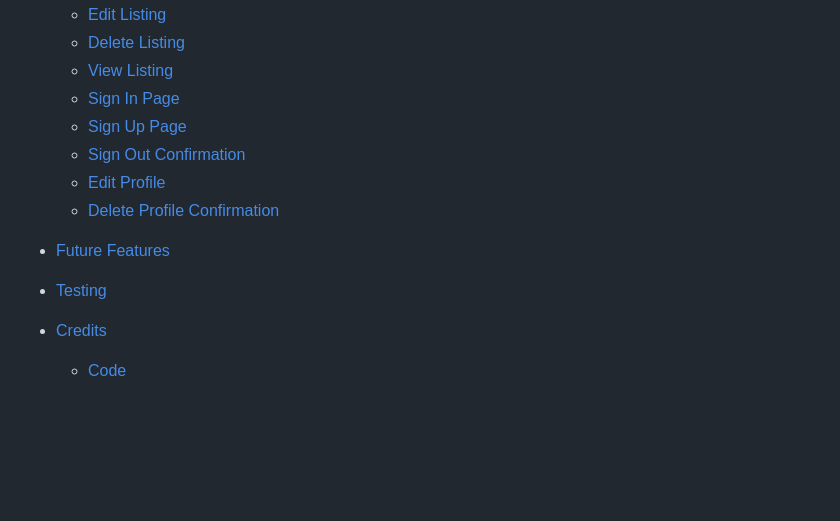
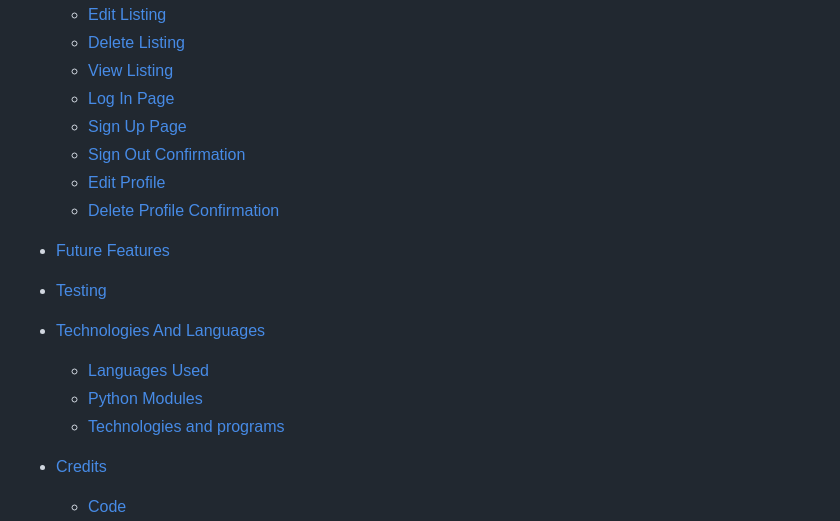
Before and after one commit to naisepaul/petlover, a Markdown page: README.md, the part around one of its changes. Drawn GitHub-style; blank space fills up the shorter version.

```diff
--- a/README.md
+++ b/README.md
@@ -42,7 +42,7 @@ Welcome to the [PetLover](https://petlover-6900a2845617.herokuapp.com/). The pro
     - [Edit Listing](#edit-listing)
     - [Delete Listing](#delete-listing)
     - [View Listing](#view-listing)
-    - [Sign In Page](#sign-in-page)
+    - [Log In Page](#log-in-page)
     - [Sign Up Page](#sign-up-page)
     - [Sign Out Confirmation](#sign-out-confirmation)
     - [Edit Profile](#edit-profile)
@@ -50,6 +50,10 @@ Welcome to the [PetLover](https://petlover-6900a2845617.herokuapp.com/). The pro
 
 - [Future Features](#future-features)
 - [Testing](#testing)
+- [Technologies And Languages](#technologies-and-languages)
+    - [Languages Used](#languages-used)
+    - [Python Modules](#python-modules)
+    - [Technologies and programs](#technologies-and-programs)
 - [Credits](#credits)
   - [Code](#code)
   - [content](#content)
```
Also changed, not shown: other parts of README.md (+42 -0 lines).
